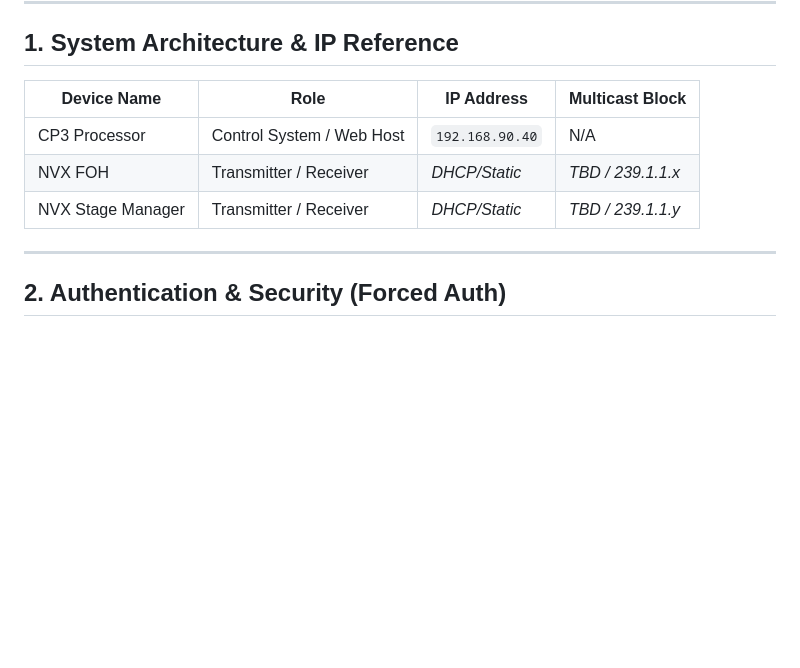
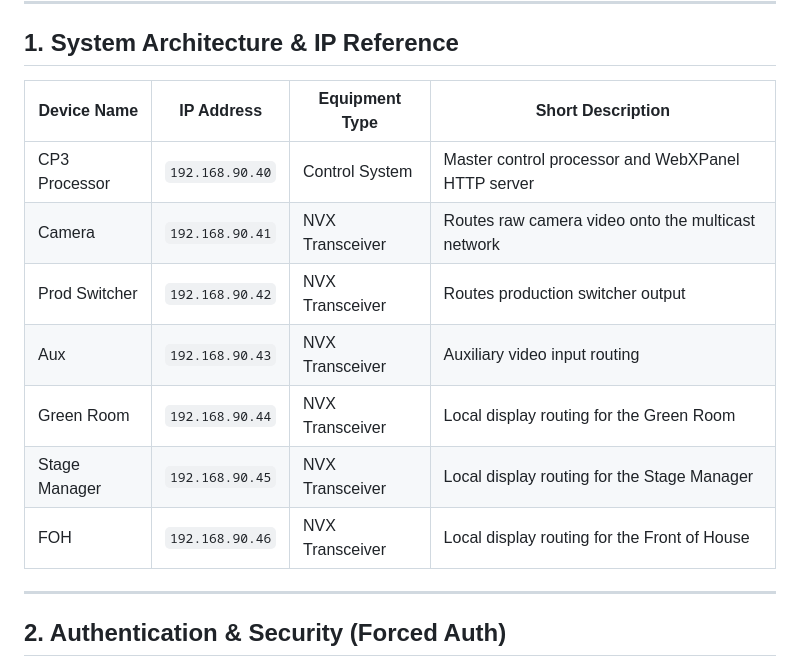
Before and after one commit to jjudge1901/crestron-nvx-interface, a Markdown page: NVX_BEST_PRACTICES.md, the part around the change. GitHub-like rendering; blank space fills up the shorter version.

Commit message:
docs: Update NVX equipment type to Transceiver to reflect dynamic routing capabilities

```diff
--- a/NVX_BEST_PRACTICES.md
+++ b/NVX_BEST_PRACTICES.md
@@ -8,11 +8,15 @@
 
 ## 1. System Architecture & IP Reference
 
-| Device Name | Role | IP Address | Multicast Block |
+| Device Name | IP Address | Equipment Type | Short Description |
 |---|---|---|---|
-| CP3 Processor | Control System / Web Host | `192.168.90.40` | N/A |
-| NVX FOH | Transmitter / Receiver | *DHCP/Static* | *TBD / 239.1.1.x* |
-| NVX Stage Manager | Transmitter / Receiver | *DHCP/Static* | *TBD / 239.1.1.y* |
+| CP3 Processor | `192.168.90.40` | Control System | Master control processor and WebXPanel HTTP server |
+| Camera | `192.168.90.41` | NVX Transceiver | Routes raw camera video onto the multicast network |
+| Prod Switcher | `192.168.90.42` | NVX Transceiver | Routes production switcher output |
+| Aux | `192.168.90.43` | NVX Transceiver | Auxiliary video input routing |
+| Green Room | `192.168.90.44` | NVX Transceiver | Local display routing for the Green Room |
+| Stage Manager | `192.168.90.45` | NVX Transceiver | Local display routing for the Stage Manager |
+| FOH | `192.168.90.46` | NVX Transceiver | Local display routing for the Front of House |
 
 ---
 
```
